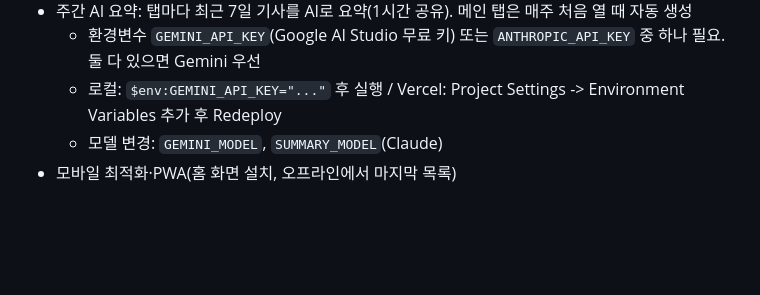
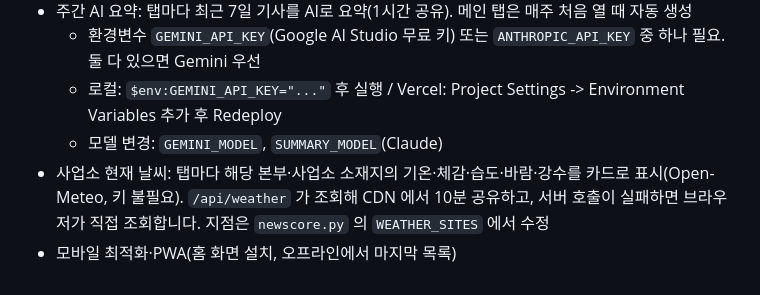
Before and after one commit to syhanet-creator/saeul-newsscrape, a Markdown page: README.md, the part around the change. Rendered like a GitHub page; blank space fills up the shorter version.

Commit message:
README: 사업소 날씨 기능 설명 추가 (날씨 기능 재배포)
Co-Authored-By: Claude Sonnet 5.5 <noreply@anthropic.com>
Claude-Session: https://claude.ai/code/session_01Y8VkhLhsxDNgGHtuMAVLDo

```diff
--- a/README.md
+++ b/README.md
@@ -48,4 +48,5 @@ python news_scrap.py
   - 환경변수 `GEMINI_API_KEY`(Google AI Studio 무료 키) 또는 `ANTHROPIC_API_KEY` 중 하나 필요. 둘 다 있으면 Gemini 우선
   - 로컬: `$env:GEMINI_API_KEY="..."` 후 실행 / Vercel: Project Settings -> Environment Variables 추가 후 Redeploy
   - 모델 변경: `GEMINI_MODEL`, `SUMMARY_MODEL`(Claude)
+- 사업소 현재 날씨: 탭마다 해당 본부·사업소 소재지의 기온·체감·습도·바람·강수를 카드로 표시(Open-Meteo, 키 불필요). `/api/weather` 가 조회해 CDN 에서 10분 공유하고, 서버 호출이 실패하면 브라우저가 직접 조회합니다. 지점은 `newscore.py` 의 `WEATHER_SITES` 에서 수정
 - 모바일 최적화·PWA(홈 화면 설치, 오프라인에서 마지막 목록)
```
